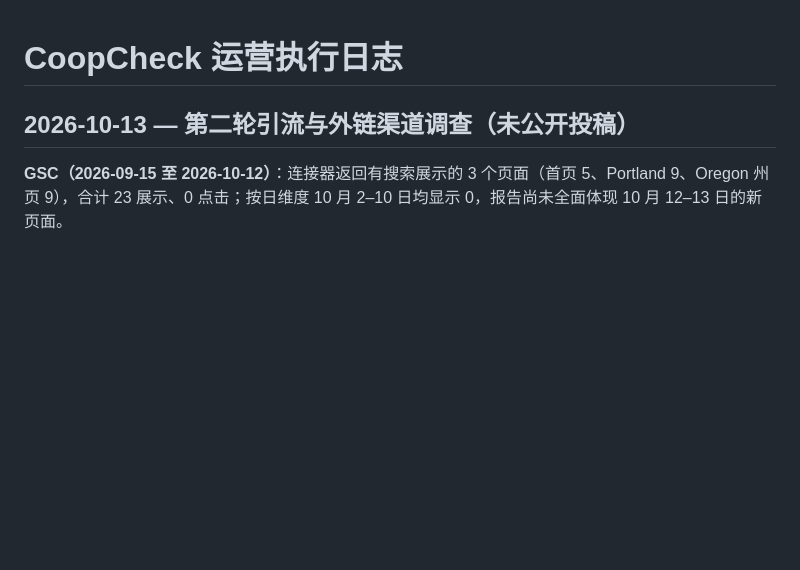
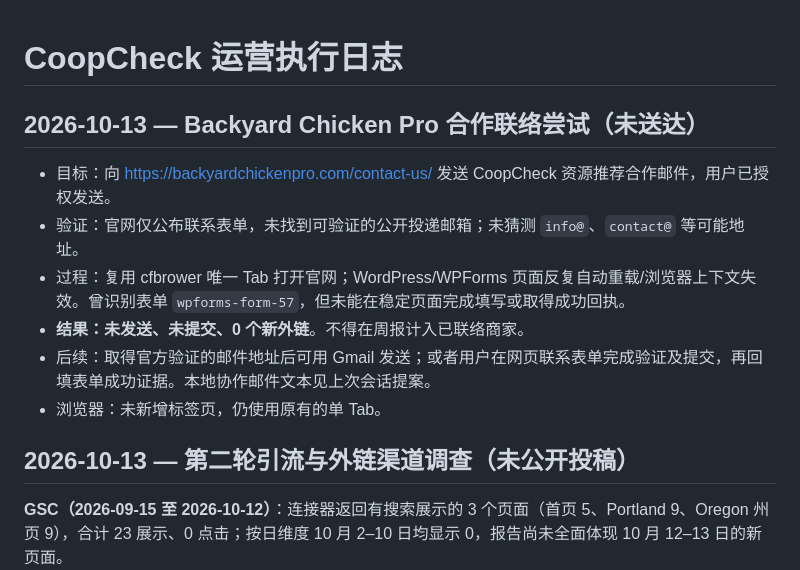
Before and after one commit to DragonChenCL/CoopCheck, a Markdown page: docs/operations/LOG.md, the part around the change. Rendered like a GitHub page; blank space fills up the shorter version.

Commit message:
docs(operations): record unsent Backyard Chicken Pro outreach attempt

```diff
--- a/docs/operations/LOG.md
+++ b/docs/operations/LOG.md
@@ -1,4 +1,14 @@
 # CoopCheck 运营执行日志
+
+## 2026-10-13 — Backyard Chicken Pro 合作联络尝试（未送达）
+
+- 目标：向 https://backyardchickenpro.com/contact-us/ 发送 CoopCheck 资源推荐合作邮件，用户已授权发送。
+- 验证：官网仅公布联系表单，未找到可验证的公开投递邮箱；未猜测 `info@`、`contact@` 等可能地址。
+- 过程：复用 cfbrower 唯一 Tab 打开官网；WordPress/WPForms 页面反复自动重载/浏览器上下文失效。曾识别表单 `wpforms-form-57`，但未能在稳定页面完成填写或取得成功回执。
+- **结果：未发送、未提交、0 个新外链**。不得在周报计入已联络商家。
+- 后续：取得官方验证的邮件地址后可用 Gmail 发送；或者用户在网页联系表单完成验证及提交，再回填表单成功证据。本地协作邮件文本见上次会话提案。
+- 浏览器：未新增标签页，仍使用原有的单 Tab。
+
 
 ## 2026-10-13 — 第二轮引流与外链渠道调查（未公开投稿）
 
```
